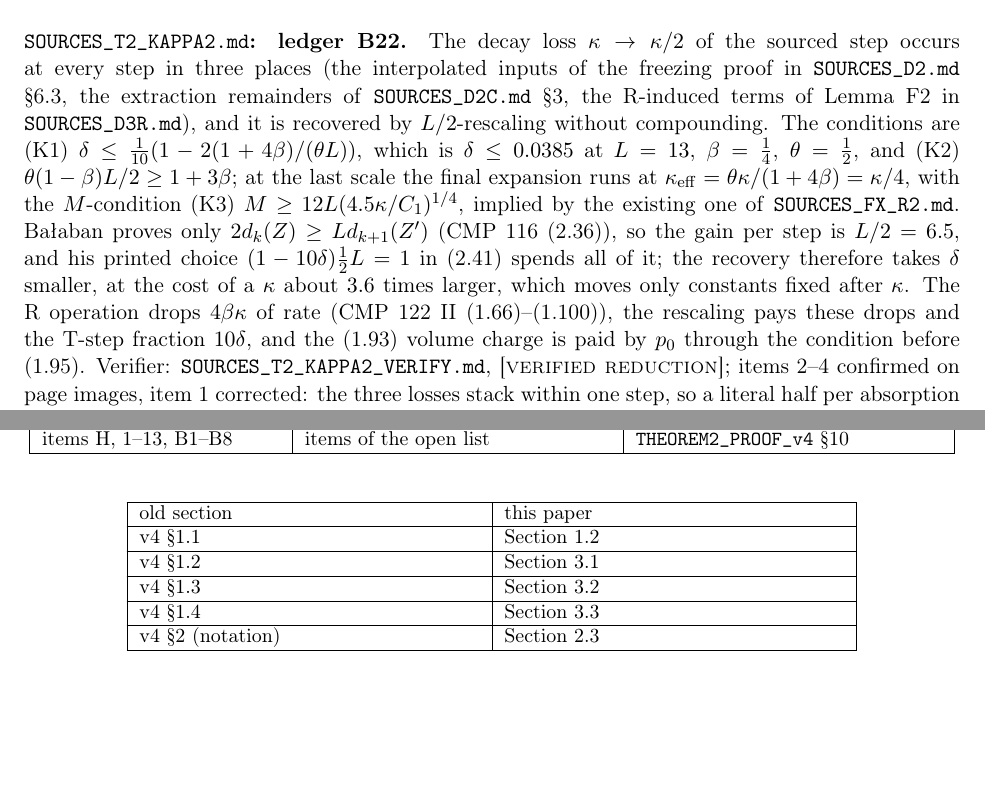
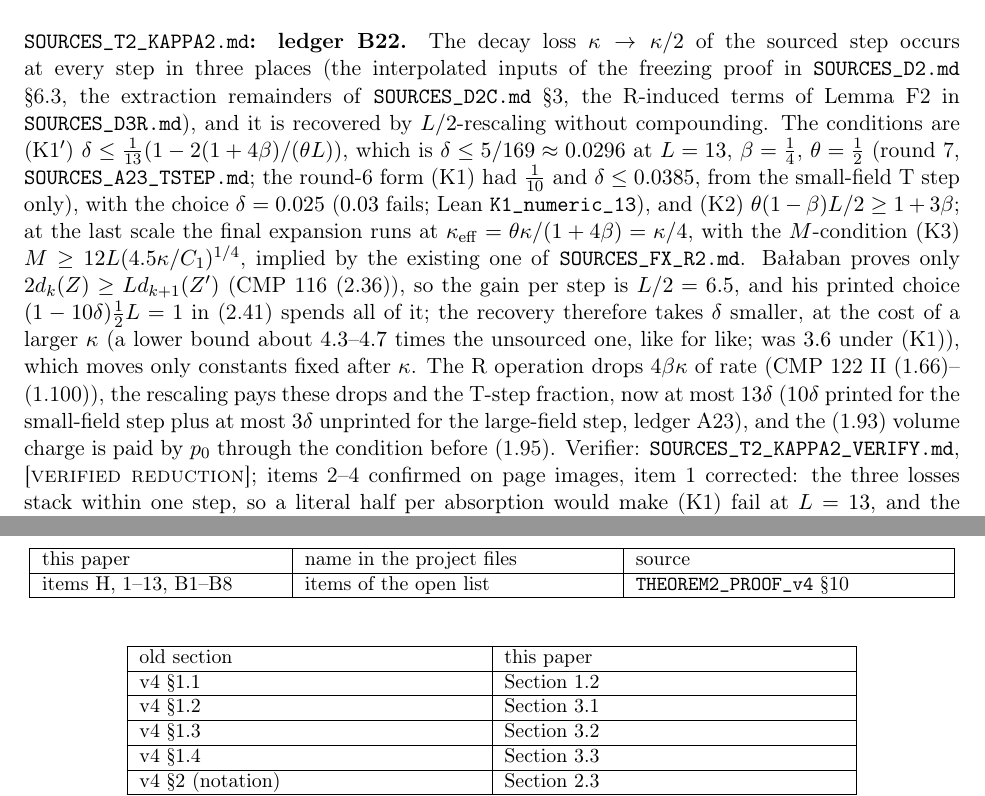
Before and after one commit to elvin40/yang-mills, a LaTeX paper (paper/main.tex, which reads paper/sources.tex): two parts of pages 50 and 101 of 106 before the commit and two parts of pages 50 and 102 of 106 after it, joined at a grey line, cut so that both start at the same text, the shorter picture padded with empty space. Compiled offline with pdfLaTeX.

Commit message:
Add the evening delta note

```diff
--- a/paper/sources.tex
+++ b/paper/sources.tex
@@ -97,8 +97,8 @@ Verifier: \file{SOURCES_HBETA_VERIFY.md}, \status{proved+verified, conditional o
 Open inputs: (I) (ledger B12; it holds by construction with the adapted gauge-fixing weight C10 and the frozen thresholds C1, but is not written as a lemma); the real uniform (H-hist) (ledger B13, a verified reduction with open inputs (Q)/$c_-$, ($M_r$), CMP 102 (189), and the (M-B) bookkeeping); (E), the uniform positivity of the one-loop $\beta_j(0)$; complex $c$ is not covered and is the strip bound N3 (ledger B18).
 
 \paragraph{\file{SOURCES_T2_KAPPA2.md}: ledger B22.}
-The decay loss $\kappa\to\kappa/2$ of the sourced step occurs at every step in three places (the interpolated inputs of the freezing proof in \file{SOURCES_D2.md} \S6.3, the extraction remainders of \file{SOURCES_D2C.md} \S3, the R-induced terms of Lemma F2 in \file{SOURCES_D3R.md}), and it is recovered by $L/2$-rescaling without compounding. The conditions are (K1) $\delta\le\tfrac1{10}(1-2(1+4\beta)/(\theta L))$, which is $\delta\le0.0385$ at $L=13$, $\beta=\tfrac14$, $\theta=\tfrac12$, and (K2) $\theta(1-\beta)L/2\ge1+3\beta$; at the last scale the final expansion runs at $\kappa_{\mathrm{eff}}=\theta\kappa/(1+4\beta)=\kappa/4$, with the $M$-condition (K3) $M\ge12L(4.5\kappa/C_1)^{1/4}$, implied by the existing one of \file{SOURCES_FX_R2.md}.
-Ba{\l}aban proves only $2d_k(Z)\ge Ld_{k+1}(Z')$ (CMP 116 (2.36)), so the gain per step is $L/2=6.5$, and his printed choice $(1-10\delta)\tfrac12L=1$ in (2.41) spends all of it; the recovery therefore takes $\delta$ smaller, at the cost of a $\kappa$ about $3.6$ times larger, which moves only constants fixed after $\kappa$. The R operation drops $4\beta\kappa$ of rate (CMP 122 II (1.66)--(1.100)), the rescaling pays these drops and the T-step fraction $10\delta$, and the (1.93) volume charge is paid by $p_0$ through the condition before (1.95).
+The decay loss $\kappa\to\kappa/2$ of the sourced step occurs at every step in three places (the interpolated inputs of the freezing proof in \file{SOURCES_D2.md} \S6.3, the extraction remainders of \file{SOURCES_D2C.md} \S3, the R-induced terms of Lemma F2 in \file{SOURCES_D3R.md}), and it is recovered by $L/2$-rescaling without compounding. The conditions are (K1$'$) $\delta\le\tfrac1{13}(1-2(1+4\beta)/(\theta L))$, which is $\delta\le5/169\approx0.0296$ at $L=13$, $\beta=\tfrac14$, $\theta=\tfrac12$ (round 7, \file{SOURCES_A23_TSTEP.md}; the round-6 form (K1) had $\tfrac1{10}$ and $\delta\le0.0385$, from the small-field T step only), with the choice $\delta=0.025$ ($0.03$ fails; Lean \texttt{K1\_numeric\_13}), and (K2) $\theta(1-\beta)L/2\ge1+3\beta$; at the last scale the final expansion runs at $\kappa_{\mathrm{eff}}=\theta\kappa/(1+4\beta)=\kappa/4$, with the $M$-condition (K3) $M\ge12L(4.5\kappa/C_1)^{1/4}$, implied by the existing one of \file{SOURCES_FX_R2.md}.
+Ba{\l}aban proves only $2d_k(Z)\ge Ld_{k+1}(Z')$ (CMP 116 (2.36)), so the gain per step is $L/2=6.5$, and his printed choice $(1-10\delta)\tfrac12L=1$ in (2.41) spends all of it; the recovery therefore takes $\delta$ smaller, at the cost of a larger $\kappa$ (a lower bound about $4.3$--$4.7$ times the unsourced one, like for like; was $3.6$ under (K1)), which moves only constants fixed after $\kappa$. The R operation drops $4\beta\kappa$ of rate (CMP 122 II (1.66)--(1.100)), the rescaling pays these drops and the T-step fraction, now at most $13\delta$ ($10\delta$ printed for the small-field step plus at most $3\delta$ unprinted for the large-field step, ledger A23), and the (1.93) volume charge is paid by $p_0$ through the condition before (1.95).
 Verifier: \file{SOURCES_T2_KAPPA2_VERIFY.md}, \status{verified reduction}; items 2--4 confirmed on page images, item 1 corrected: the three losses stack within one step, so a literal half per absorption would make (K1) fail at $L=13$, and the repair reads $\theta:=1-m_{\mathrm{tot}}/\kappa$ as the kept fraction per cycle (each loss is a polynomial absorption with additive cost; $\theta\ge\tfrac12$ for $\kappa\ge2m_{\mathrm{tot}}$), with which (K1)--(K3) stand and the new lower bound is $\kappa\ge1536$ at $d=4$, $\beta=\tfrac14$.
 Open inputs: the unprinted large-field T-step rate loss of CMP 119 Sect.\ 3 (ledger A23), on which the homogeneity of the large-field T step in the input rate rests; CMP 116 (2.36), which Ba{\l}aban asserts without proof.
 
```
Also changed, not shown: 1 other file.
